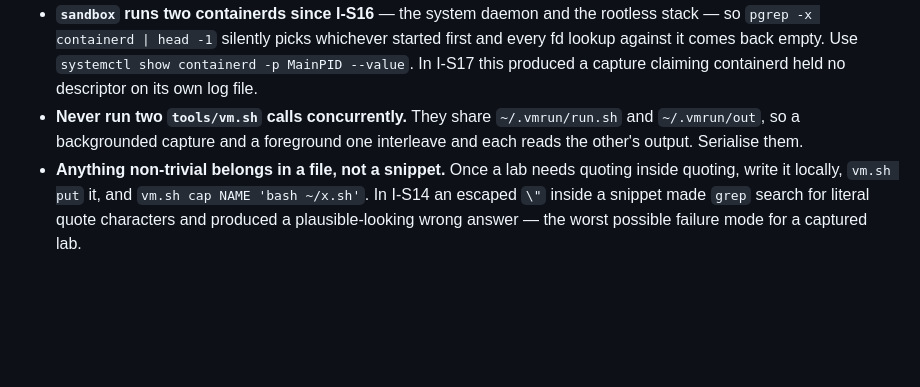
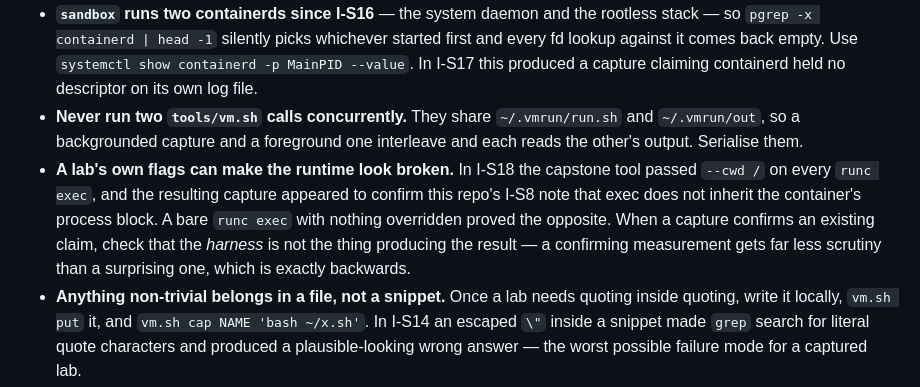
Before and after one commit to morshed-seu/cka-prep-tracker, a Markdown page: docs/AUTHORING.md, the part around the change. Rendered like a GitHub page; blank space fills up the shorter version.

```diff
--- a/docs/AUTHORING.md
+++ b/docs/AUTHORING.md
@@ -109,6 +109,13 @@ Two more, learned the hard way and worth never repeating:
 - **Never run two `tools/vm.sh` calls concurrently.** They share
   `~/.vmrun/run.sh` and `~/.vmrun/out`, so a backgrounded capture and a
   foreground one interleave and each reads the other's output. Serialise them.
+- **A lab's own flags can make the runtime look broken.** In I-S18 the capstone
+  tool passed `--cwd /` on every `runc exec`, and the resulting capture appeared
+  to confirm this repo's I-S8 note that exec does not inherit the container's
+  process block. A bare `runc exec` with nothing overridden proved the opposite.
+  When a capture confirms an existing claim, check that the *harness* is not the
+  thing producing the result — a confirming measurement gets far less scrutiny
+  than a surprising one, which is exactly backwards.
 - **Anything non-trivial belongs in a file, not a snippet.** Once a lab needs
   quoting inside quoting, write it locally, `vm.sh put` it, and
   `vm.sh cap NAME 'bash ~/x.sh'`. In I-S14 an escaped `\"` inside a snippet made
```
Also changed, not shown: CLAUDE.md (+4 -4 lines).
